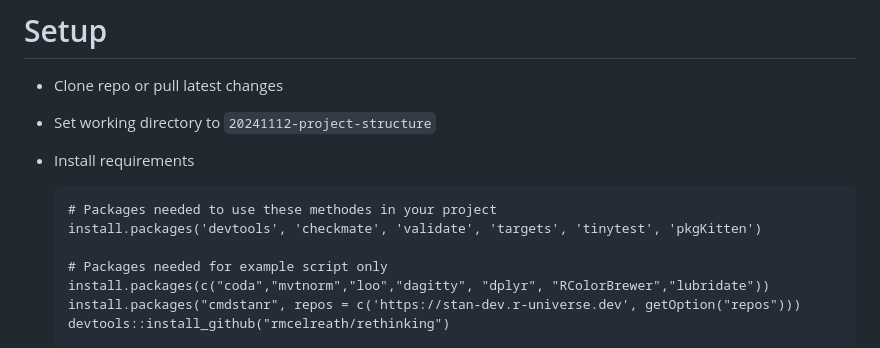
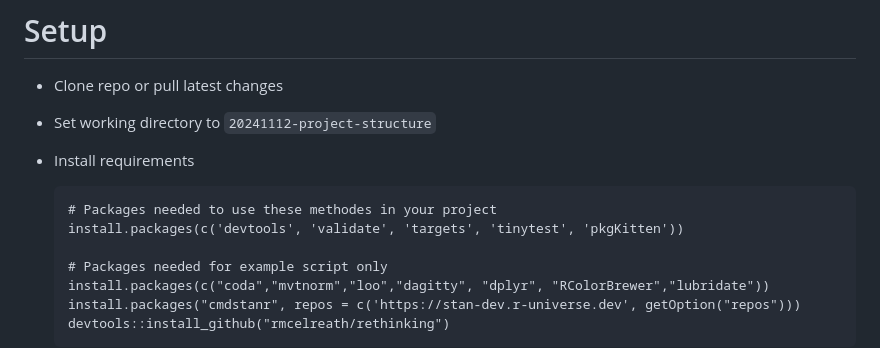
Before and after one commit to livingingroups/eas-coding-workshops, a Markdown page: 20241112-project-structure/README.md, the part around the change printed below. GitHub-like rendering.

````diff
--- a/20241112-project-structure/README.md
+++ b/20241112-project-structure/README.md
@@ -8,7 +8,7 @@
 
     ```
     # Packages needed to use these methodes in your project
-    install.packages('devtools', 'checkmate', 'validate', 'targets', 'tinytest', 'pkgKitten')
+    install.packages(c('devtools', 'validate', 'targets', 'tinytest', 'pkgKitten'))
 
     # Packages needed for example script only
     install.packages(c("coda","mvtnorm","loo","dagitty", "dplyr", "RColorBrewer","lubridate"))
````
Also changed, not shown: other parts of 20241112-project-structure/README.md (+1 -1 lines), 20241112-project-structure/plots/groups_validation.png (added), 8 other files.
